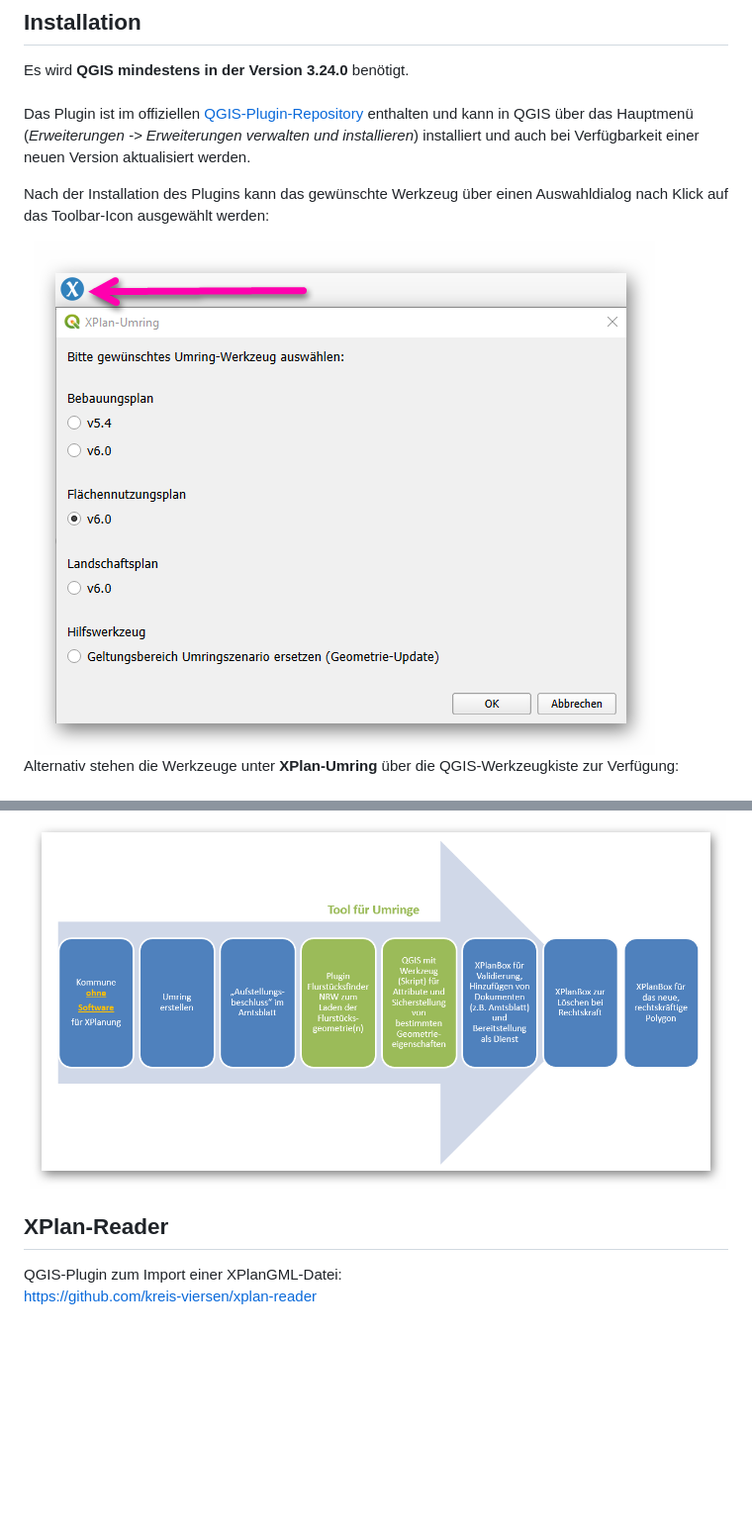
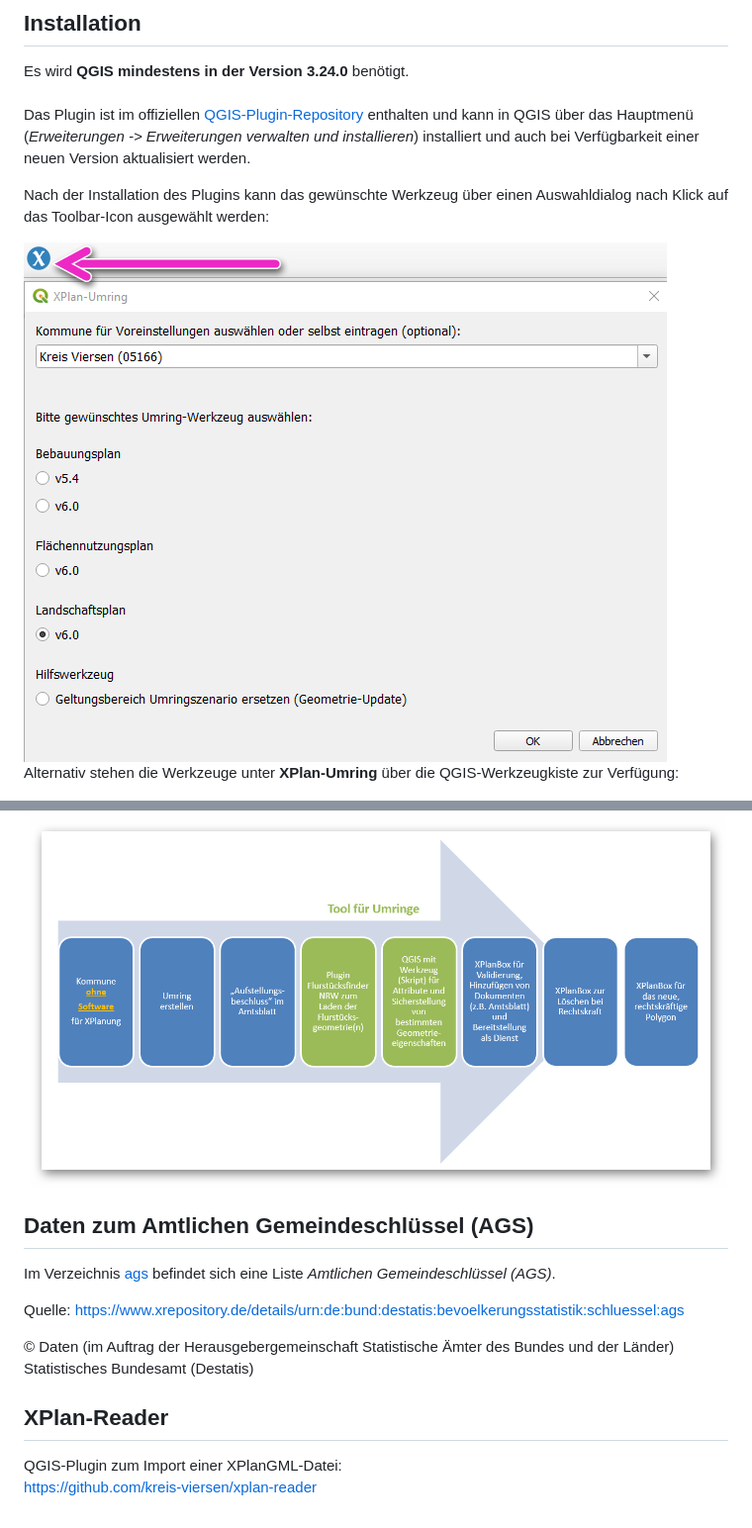
Before and after one commit to kreis-viersen/xplan-umring, a Markdown page: README.md, 2 parts joined by grey strips. Shown: that part at 99% size. GitHub-like rendering; pictures changed too: screenshots/auswahldialog_xplan-umring.png; blank space fills up the shorter version.

```diff
--- a/README.md
+++ b/README.md
@@ -55,6 +55,15 @@ Es werden nur XPlanGML mit maximal einem *_Bereich unterstützt.
 
 <img src="./screenshots/klassisches_einsatz-szenario.png"/>
 
+## Daten zum Amtlichen Gemeindeschlüssel (AGS)
+
+Im Verzeichnis [ags] befindet sich eine Liste _Amtlichen Gemeindeschlüssel (AGS)_.
+
+Quelle: https://www.xrepository.de/details/urn:de:bund:destatis:bevoelkerungsstatistik:schluessel:ags
+
+© Daten (im Auftrag der Herausgebergemeinschaft Statistische Ämter des Bundes und der Länder)
+    Statistisches Bundesamt (Destatis)
+
 ## XPlan-Reader
 QGIS-Plugin zum Import einer XPlanGML-Datei:<br>
 https://github.com/kreis-viersen/xplan-reader
```
Also changed, not shown: other parts of README.md (+1 -0 lines), 9 other files.
